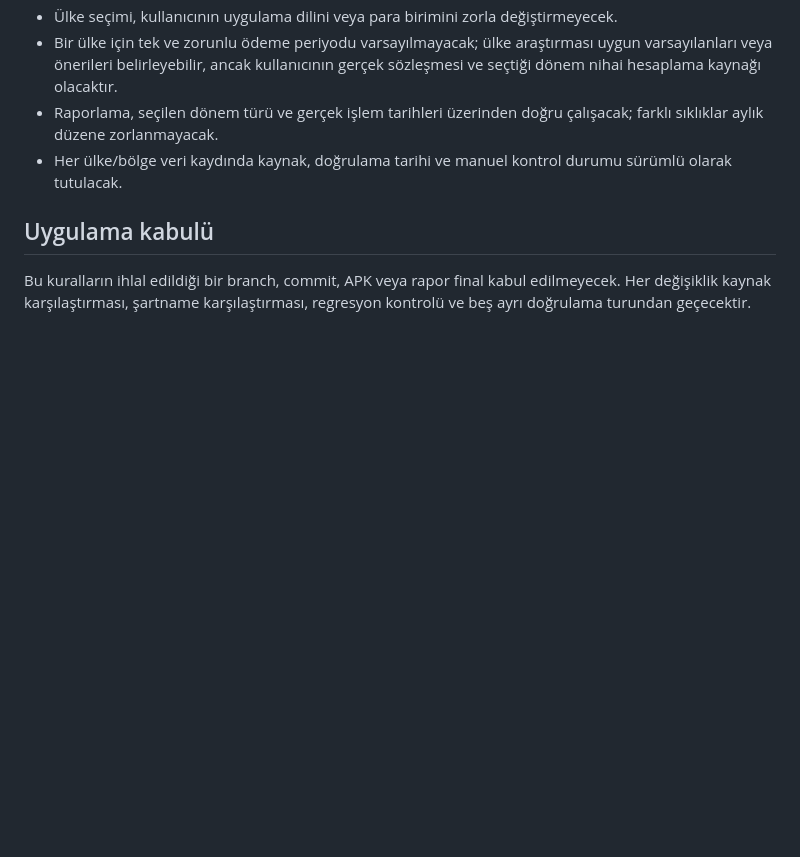
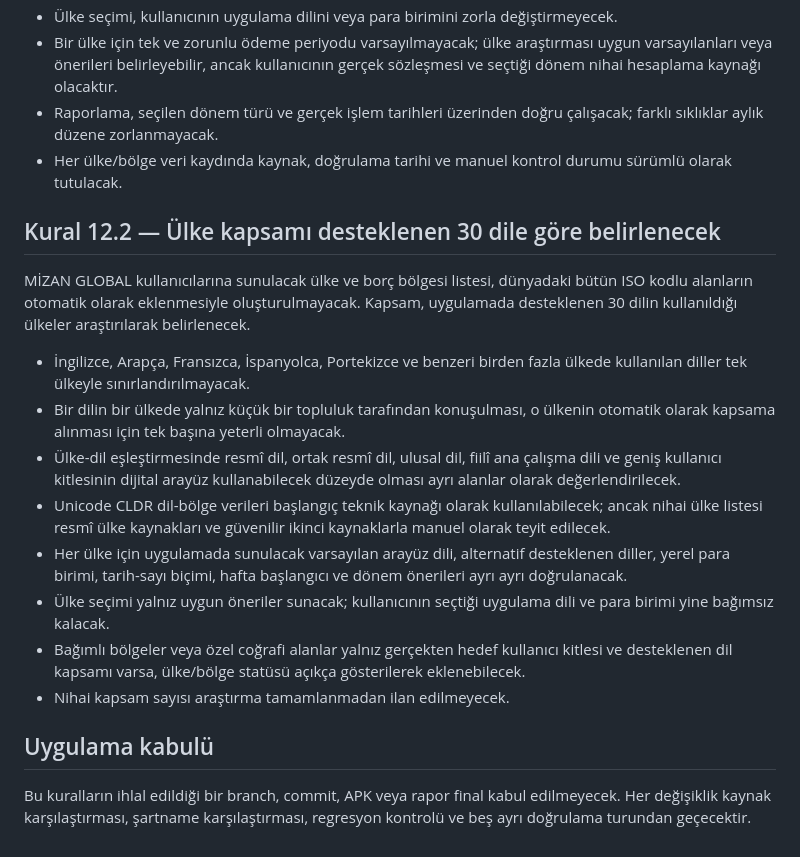
Before and after one commit to isarpsiyahofficial/MIZANGLOBAL, a Markdown page: docs/MIZAN_GLOBAL_BINDING_RULES.md, the part around the change. GitHub-like rendering; blank space fills up the shorter version.

Commit message:
docs: ülke kapsamını 30 desteklenen dile bağla

```diff
--- a/docs/MIZAN_GLOBAL_BINDING_RULES.md
+++ b/docs/MIZAN_GLOBAL_BINDING_RULES.md
@@ -74,6 +74,19 @@ Dil izolasyonu için her desteklenen dil; ekran, rapor, PDF, bildirim, boş duru
 - Raporlama, seçilen dönem türü ve gerçek işlem tarihleri üzerinden doğru çalışacak; farklı sıklıklar aylık düzene zorlanmayacak.
 - Her ülke/bölge veri kaydında kaynak, doğrulama tarihi ve manuel kontrol durumu sürümlü olarak tutulacak.
 
+## Kural 12.2 — Ülke kapsamı desteklenen 30 dile göre belirlenecek
+
+MİZAN GLOBAL kullanıcılarına sunulacak ülke ve borç bölgesi listesi, dünyadaki bütün ISO kodlu alanların otomatik olarak eklenmesiyle oluşturulmayacak. Kapsam, uygulamada desteklenen 30 dilin kullanıldığı ülkeler araştırılarak belirlenecek.
+
+- İngilizce, Arapça, Fransızca, İspanyolca, Portekizce ve benzeri birden fazla ülkede kullanılan diller tek ülkeyle sınırlandırılmayacak.
+- Bir dilin bir ülkede yalnız küçük bir topluluk tarafından konuşulması, o ülkenin otomatik olarak kapsama alınması için tek başına yeterli olmayacak.
+- Ülke-dil eşleştirmesinde resmî dil, ortak resmî dil, ulusal dil, fiilî ana çalışma dili ve geniş kullanıcı kitlesinin dijital arayüz kullanabilecek düzeyde olması ayrı alanlar olarak değerlendirilecek.
+- Unicode CLDR dil-bölge verileri başlangıç teknik kaynağı olarak kullanılabilecek; ancak nihai ülke listesi resmî ülke kaynakları ve güvenilir ikinci kaynaklarla manuel olarak teyit edilecek.
+- Her ülke için uygulamada sunulacak varsayılan arayüz dili, alternatif desteklenen diller, yerel para birimi, tarih-sayı biçimi, hafta başlangıcı ve dönem önerileri ayrı ayrı doğrulanacak.
+- Ülke seçimi yalnız uygun öneriler sunacak; kullanıcının seçtiği uygulama dili ve para birimi yine bağımsız kalacak.
+- Bağımlı bölgeler veya özel coğrafi alanlar yalnız gerçekten hedef kullanıcı kitlesi ve desteklenen dil kapsamı varsa, ülke/bölge statüsü açıkça gösterilerek eklenebilecek.
+- Nihai kapsam sayısı araştırma tamamlanmadan ilan edilmeyecek.
+
 ## Uygulama kabulü
 
 Bu kuralların ihlal edildiği bir branch, commit, APK veya rapor final kabul edilmeyecek. Her değişiklik kaynak karşılaştırması, şartname karşılaştırması, regresyon kontrolü ve beş ayrı doğrulama turundan geçecektir.
```
